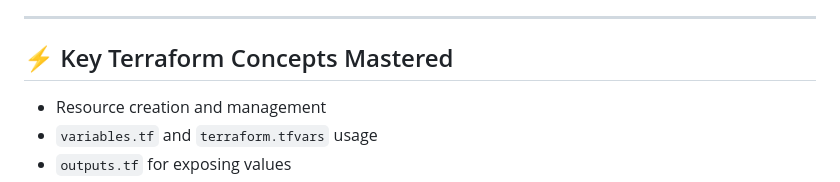
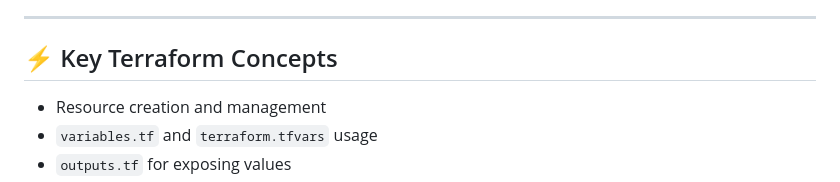
Before and after one commit to vaibhavnalla15/cloud-resume-challenge, a Markdown page: README.md, the part around the change. GitHub-like rendering.

```diff
--- a/README.md
+++ b/README.md
@@ -118,7 +118,7 @@ Terraform was used to create and manage:
 
 ---
 
-## ⚡ Key Terraform Concepts Mastered
+## ⚡ Key Terraform Concepts
 
 - Resource creation and management
 - `variables.tf` and `terraform.tfvars` usage
```
